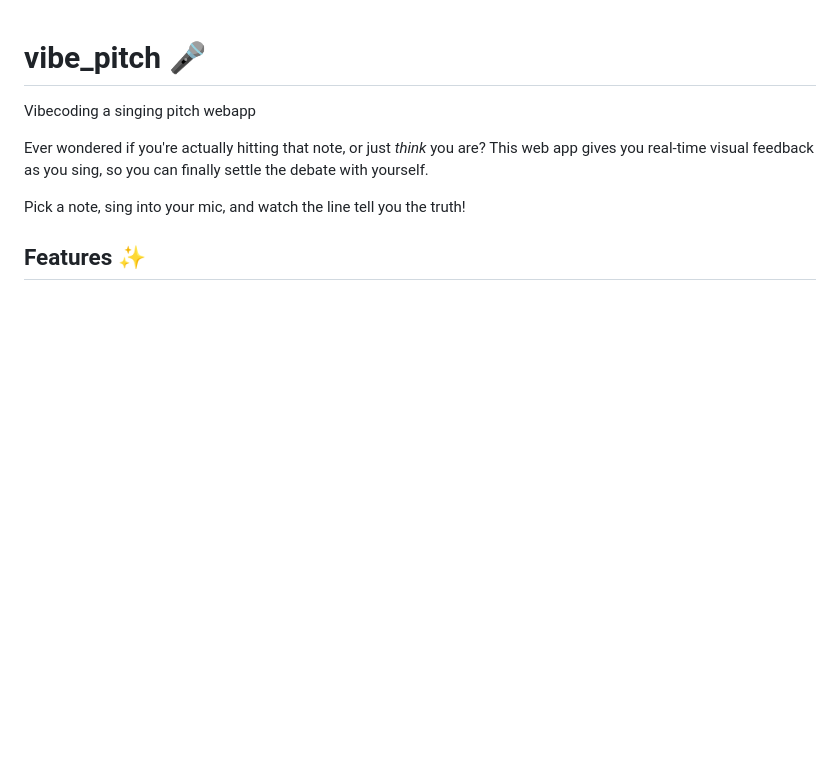
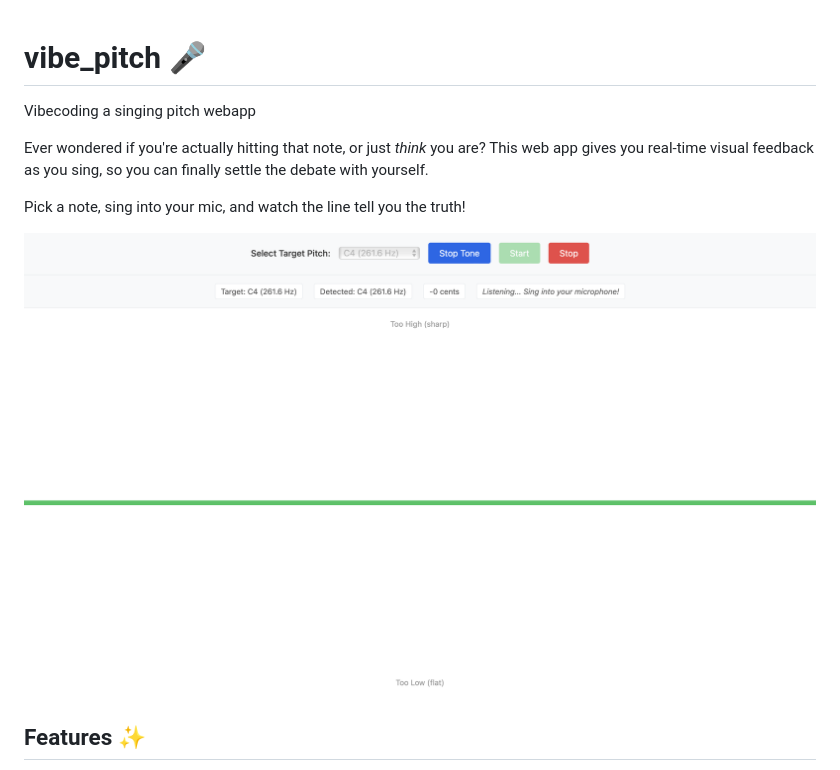
Before and after one commit to holistudio/vibe_pitch, a Markdown page: README.md, the part around the change. GitHub-like rendering; pictures changed too: assets/screenshot.png (added); blank space fills up the shorter version.

```diff
--- a/README.md
+++ b/README.md
@@ -5,6 +5,8 @@ Vibecoding a singing pitch webapp
 Ever wondered if you're actually hitting that note, or just *think* you are? This web app gives you real-time visual feedback as you sing, so you can finally settle the debate with yourself.
 
 Pick a note, sing into your mic, and watch the line tell you the truth!
+
+<img src="assets/screenshot.png">
 
 ## Features ✨
 
```
